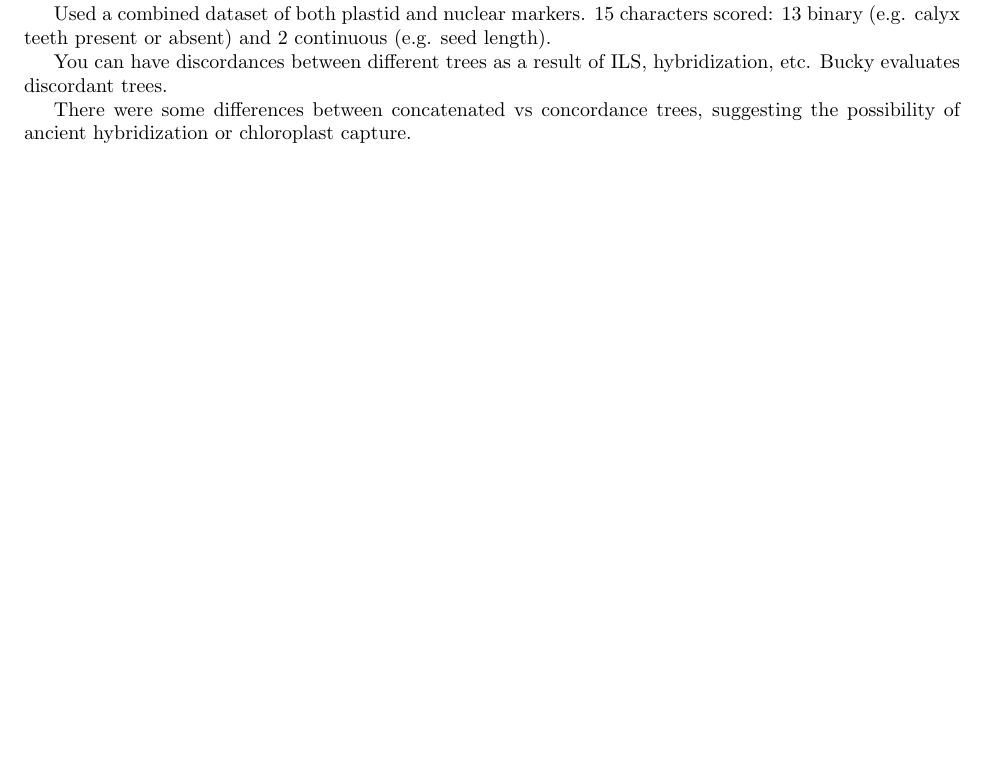
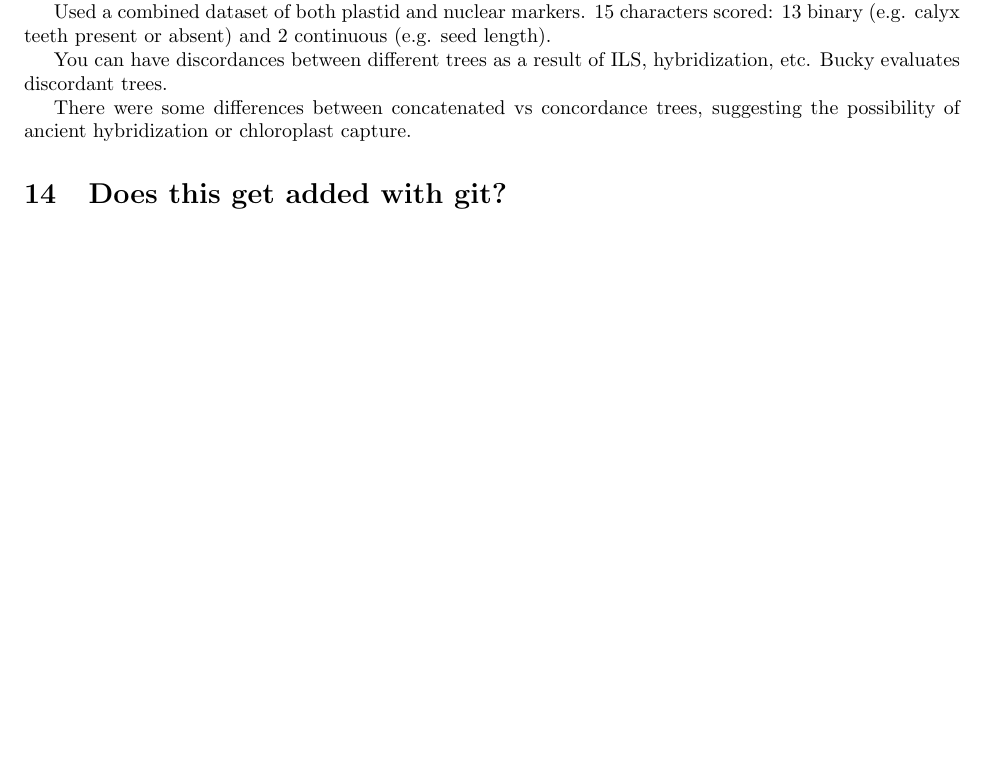
Before and after one commit to max-hill/bot940, a LaTeX document (notes.tex): part of page 12 of 12, cut so that both start at the same text, the shorter picture padded with empty space. Compiled offline with pdfLaTeX.

Commit message:
notes.tex

```diff
--- a/notes.tex
+++ b/notes.tex
@@ -810,4 +810,5 @@ You can have discordances between different trees as a result of ILS, hybridizat
 
 There were some differences between concatenated vs concordance trees, suggesting the possibility of ancient hybridization or chloroplast capture.
 
+\section{Does this get added with git?}
 \end{document}
```
